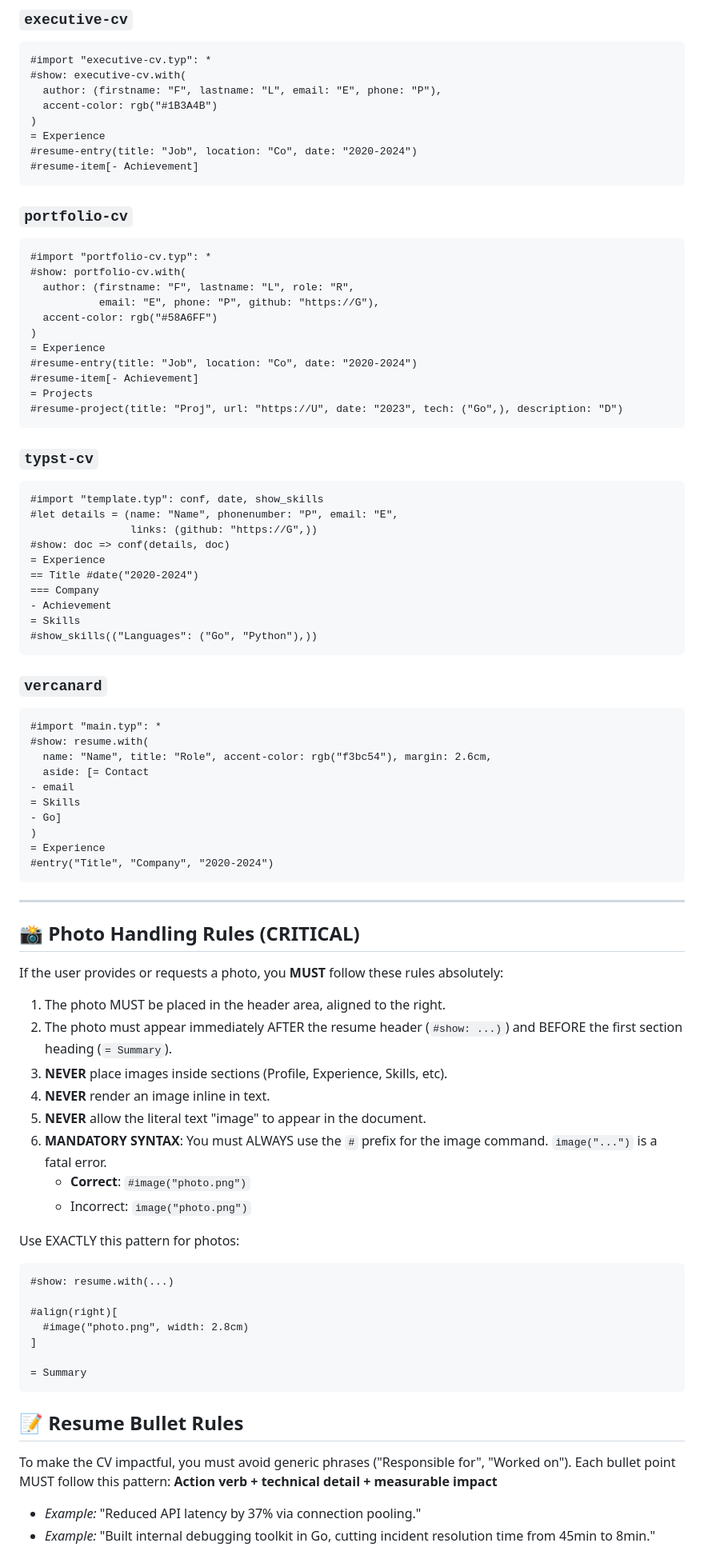
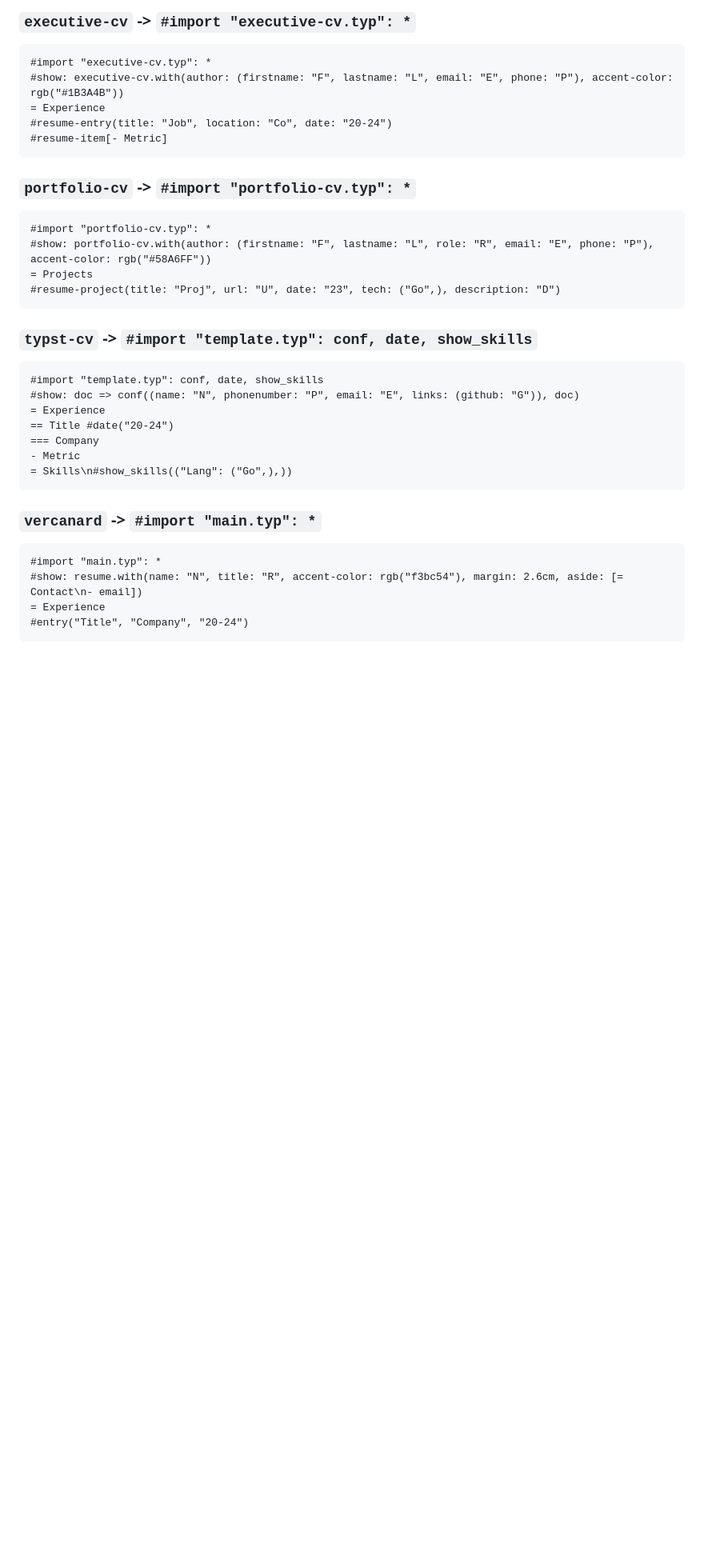
Before and after one commit to ikaseko/AeroCV, a Markdown page: SYSTEM_PROMPT_TYPST.md, the part around one of its changes. Shown at 80% size. GitHub-like rendering; blank space fills up the shorter version.

````diff
--- a/SYSTEM_PROMPT_TYPST.md
+++ b/SYSTEM_PROMPT_TYPST.md
@@ -154,87 +112,37 @@ else:
 ```
 
-### `executive-cv`
+### `executive-cv` -> `#import "executive-cv.typ": *`
 ```typst
 #import "executive-cv.typ": *
-#show: executive-cv.with(
-  author: (firstname: "F", lastname: "L", email: "E", phone: "P"),
-  accent-color: rgb("#1B3A4B")
-)
+#show: executive-cv.with(author: (firstname: "F", lastname: "L", email: "E", phone: "P"), accent-color: rgb("#1B3A4B"))
 = Experience
-#resume-entry(title: "Job", location: "Co", date: "2020-2024")
-#resume-item[- Achievement]
+#resume-entry(title: "Job", location: "Co", date: "20-24")
+#resume-item[- Metric]
 ```
 
-### `portfolio-cv`
+### `portfolio-cv` -> `#import "portfolio-cv.typ": *`
 ```typst
 #import "portfolio-cv.typ": *
-#show: portfolio-cv.with(
-  author: (firstname: "F", lastname: "L", role: "R",
-           email: "E", phone: "P", github: "https://G"),
-  accent-color: rgb("#58A6FF")
-)
-= Experience
-#resume-entry(title: "Job", location: "Co", date: "2020-2024")
-#resume-item[- Achievement]
+#show: portfolio-cv.with(author: (firstname: "F", lastname: "L", role: "R", email: "E", phone: "P"), accent-color: rgb("#58A6FF"))
 = Projects
-#resume-project(title: "Proj", url: "https://U", date: "2023", tech: ("Go",), description: "D")
+#resume-project(title: "Proj", url: "U", date: "23", tech: ("Go",), description: "D")
 ```
 
-### `typst-cv`
+### `typst-cv` -> `#import "template.typ": conf, date, show_skills`
 ```typst
 #import "template.typ": conf, date, show_skills
-#let details = (name: "Name", phonenumber: "P", email: "E",
-                links: (github: "https://G",))
-#show: doc => conf(details, doc)
+#show: doc => conf((name: "N", phonenumber: "P", email: "E", links: (github: "G")), doc)
 = Experience
-== Title #date("2020-2024")
+== Title #date("20-24")
 === Company
-- Achievement
-= Skills
-#show_skills(("Languages": ("Go", "Python"),))
+- Metric
+= Skills\n#show_skills(("Lang": ("Go",),))
 ```
 
-### `vercanard`
+### `vercanard` -> `#import "main.typ": *`
 ```typst
 #import "main.typ": *
-#show: resume.with(
-  name: "Name", title: "Role", accent-color: rgb("f3bc54"), margin: 2.6cm,
-  aside: [= Contact
-- email
-= Skills
-- Go]
-)
+#show: resume.with(name: "N", title: "R", accent-color: rgb("f3bc54"), margin: 2.6cm, aside: [= Contact\n- email])
 = Experience
-#entry("Title", "Company", "2020-2024")
+#entry("Title", "Company", "20-24")
 ```
-
----
-
-## 📸 Photo Handling Rules (CRITICAL)
-If the user provides or requests a photo, you **MUST** follow these rules absolutely:
-1. The photo MUST be placed in the header area, aligned to the right.
-2. The photo must appear immediately AFTER the resume header (`#show: ...)`) and BEFORE the first section heading (`= Summary`).
-3. **NEVER** place images inside sections (Profile, Experience, Skills, etc).
-4. **NEVER** render an image inline in text.
-5. **NEVER** allow the literal text "image" to appear in the document.
-6. **MANDATORY SYNTAX**: You must ALWAYS use the `#` prefix for the image command. `image("...")` is a fatal error.
-   - **Correct**: `#image("photo.png")`
-   - Incorrect: `image("photo.png")`
-
-Use EXACTLY this pattern for photos:
-```typst
-#show: resume.with(...)
-
-#align(right)[
-  #image("photo.png", width: 2.8cm)
-]
-
-= Summary
-```
-
-## 📝 Resume Bullet Rules
-To make the CV impactful, you must avoid generic phrases ("Responsible for", "Worked on").
-Each bullet point MUST follow this pattern: **Action verb + technical detail + measurable impact**
-- *Example:* "Reduced API latency by 37% via connection pooling."
-- *Example:* "Built internal debugging toolkit in Go, cutting incident resolution time from 45min to 8min."
-
````
Also changed, not shown: other parts of SYSTEM_PROMPT_TYPST.md (+53 -110 lines).
